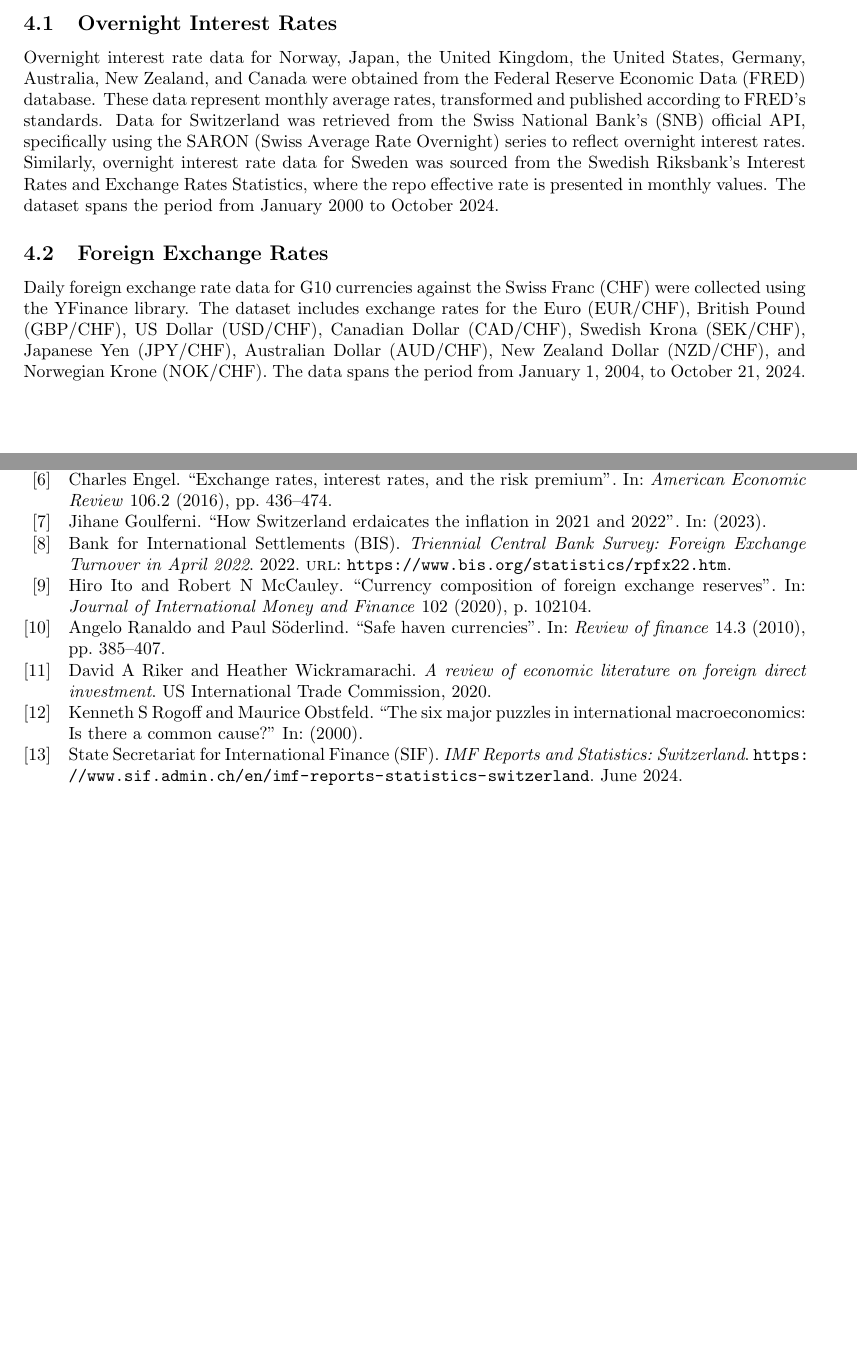
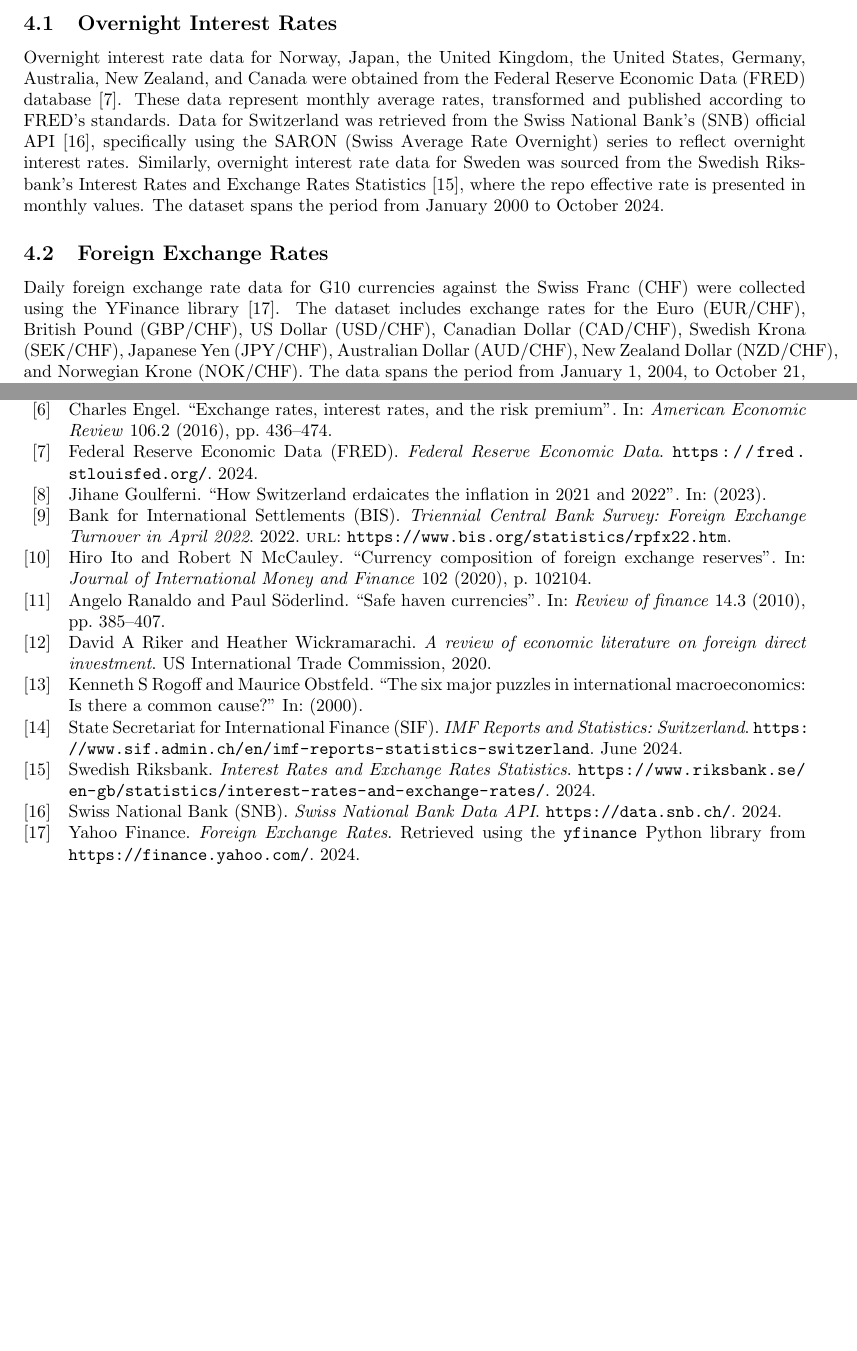
Before and after one commit to zongcai66/G10_currency_risk_for_Swiss_residents, a LaTeX document (reports/paper/text_paper.tex): two parts of pages 3 and 15 of 15, joined at a grey line, cut so that both start at the same text, the shorter picture padded with empty space. Compiled offline with pdfLaTeX.

```diff
--- a/reports/paper/text_paper.tex
+++ b/reports/paper/text_paper.tex
@@ -89,10 +89,10 @@
 The compiled datasets contain overnight interest rates and foreign exchange rate data from multiple sources.
 
 \subsection{Overnight Interest Rates}
-Overnight interest rate data for Norway, Japan, the United Kingdom, the United States, Germany, Australia, New Zealand, and Canada were obtained from the Federal Reserve Economic Data (FRED) database. These data represent monthly average rates, transformed and published according to FRED's standards. Data for Switzerland was retrieved from the Swiss National Bank's (SNB) official API, specifically using the SARON (Swiss Average Rate Overnight) series to reflect overnight interest rates. Similarly, overnight interest rate data for Sweden was sourced from the Swedish Riksbank’s Interest Rates and Exchange Rates Statistics, where the repo effective rate is presented in monthly values. The dataset spans the period from January 2000 to October 2024.
+Overnight interest rate data for Norway, Japan, the United Kingdom, the United States, Germany, Australia, New Zealand, and Canada were obtained from the Federal Reserve Economic Data (FRED) database~\cite{fred}. These data represent monthly average rates, transformed and published according to FRED's standards. Data for Switzerland was retrieved from the Swiss National Bank's (SNB) official API~\cite{snb}, specifically using the SARON (Swiss Average Rate Overnight) series to reflect overnight interest rates. Similarly, overnight interest rate data for Sweden was sourced from the Swedish Riksbank’s Interest Rates and Exchange Rates Statistics~\cite{riksbank}, where the repo effective rate is presented in monthly values. The dataset spans the period from January 2000 to October 2024.
 
 \subsection{Foreign Exchange Rates}
-Daily foreign exchange rate data for G10 currencies against the Swiss Franc (CHF) were collected using the YFinance library. The dataset includes exchange rates for the Euro (EUR/CHF), British Pound (GBP/CHF), US Dollar (USD/CHF), Canadian Dollar (CAD/CHF), Swedish Krona (SEK/CHF), Japanese Yen (JPY/CHF), Australian Dollar (AUD/CHF), New Zealand Dollar (NZD/CHF), and Norwegian Krone (NOK/CHF). The data spans the period from January 1, 2004, to October 21, 2024.
+Daily foreign exchange rate data for G10 currencies against the Swiss Franc (CHF) were collected using the YFinance library~\cite{yfinance}. The dataset includes exchange rates for the Euro (EUR/CHF), British Pound (GBP/CHF), US Dollar (USD/CHF), Canadian Dollar (CAD/CHF), Swedish Krona (SEK/CHF), Japanese Yen (JPY/CHF), Australian Dollar (AUD/CHF), New Zealand Dollar (NZD/CHF), and Norwegian Krone (NOK/CHF). The data spans the period from January 1, 2004, to October 21, 2024.
 
 \section{Results}
 \subsection{Basic Risk Measures}
```
